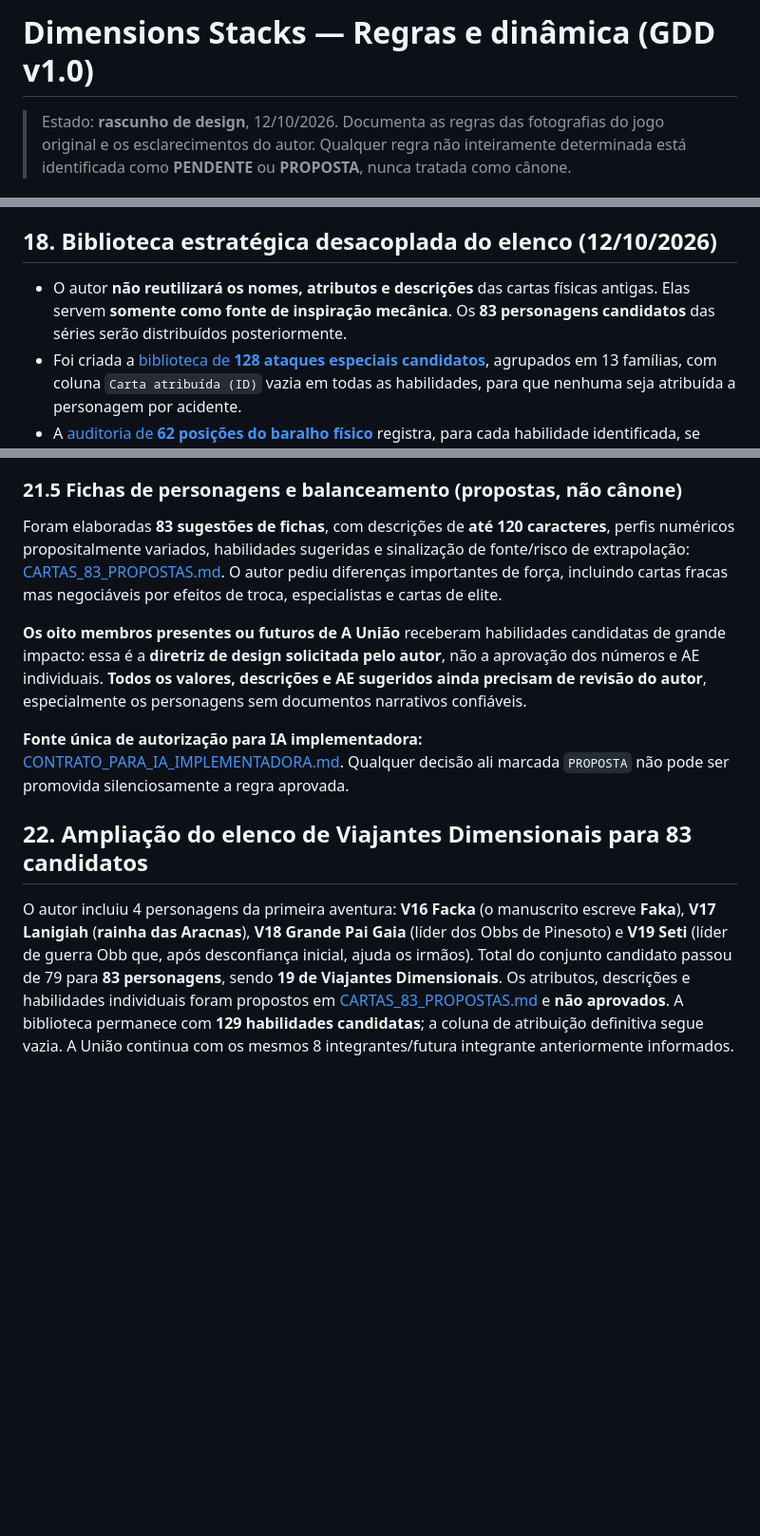
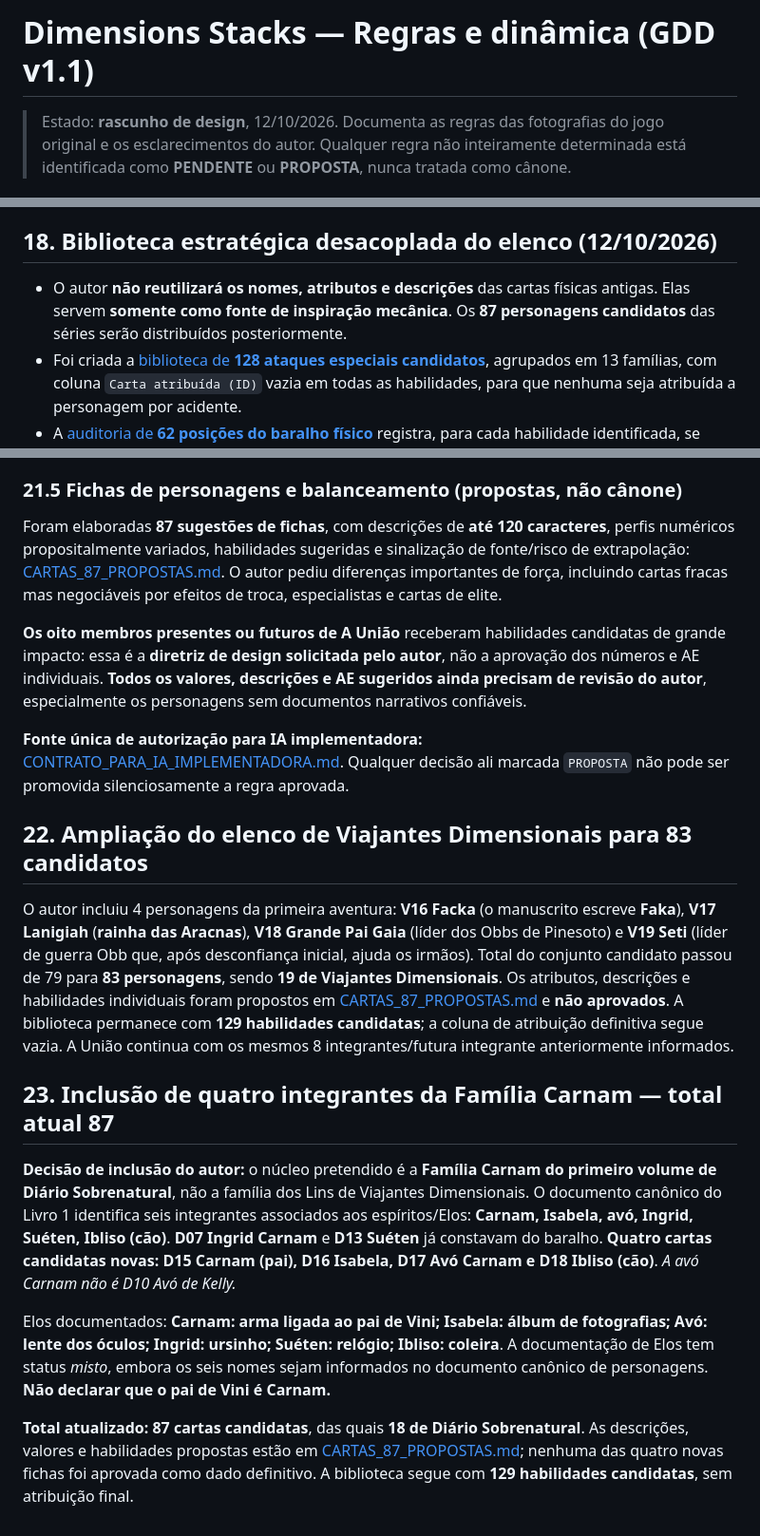
Before and after one commit to guyoshi/Dimensions-Stacks, a Markdown page: docs/REGRAS.md, 3 parts joined by grey strips. Shown at 95% size. Drawn GitHub-style; blank space fills up the shorter version.

Commit message:
docs: sincronizar elenco de 87 cartas com Familia Carnam

```diff
--- a/docs/REGRAS.md
+++ b/docs/REGRAS.md
@@ -1,4 +1,4 @@
-# Dimensions Stacks — Regras e dinâmica (GDD v1.0)
+# Dimensions Stacks — Regras e dinâmica (GDD v1.1)
 
 > Estado: **rascunho de design**, 12/10/2026. Documenta as regras das fotografias do jogo original e os esclarecimentos do autor. Qualquer regra não inteiramente determinada está identificada como **PENDENTE** ou **PROPOSTA**, nunca tratada como cânone.
 
@@ -247,7 +247,7 @@ Destaques para especificação futura:
 
 ## 18. Biblioteca estratégica desacoplada do elenco (12/10/2026)
 
-- O autor **não reutilizará os nomes, atributos e descrições** das cartas físicas antigas. Elas servem **somente como fonte de inspiração mecânica**. Os **83 personagens candidatos** das séries serão distribuídos posteriormente.
+- O autor **não reutilizará os nomes, atributos e descrições** das cartas físicas antigas. Elas servem **somente como fonte de inspiração mecânica**. Os **87 personagens candidatos** das séries serão distribuídos posteriormente.
 - Foi criada a [biblioteca de **128 ataques especiais candidatos**](BIBLIOTECA_ATAQUES_ESPECIAIS.md), agrupados em 13 famílias, com coluna `Carta atribuída (ID)` vazia em todas as habilidades, para que nenhuma seja atribuída a personagem por acidente.
 - A [auditoria de **62 posições do baralho físico**](AUDITORIA_BALANCEAMENTO_ESPECIAIS.md) registra, para cada habilidade identificada, se recomendamos manter, ajustar, redesenhar, testar experimentalmente ou retirar. Não confundir recomendação com decisão aprovada.
 - Há **conversões espelhadas de todos os pares de atributos**: das 4 propriedades podem ocorrer 12 cópias direcionais e 6 permutas de valores. "Trocar" em textos legados é ambíguo; nas propostas digitais distingue-se **substituição de um número** de **troca bilateral de dois números**.
@@ -328,7 +328,7 @@ Como algumas cartas **protegem, anulam ou respondem a outras**, recomendo que o
 
 ### 21.5 Fichas de personagens e balanceamento (propostas, não cânone)
 
-Foram elaboradas **83 sugestões de fichas**, com descrições de **até 120 caracteres**, perfis numéricos propositalmente variados, habilidades sugeridas e sinalização de fonte/risco de extrapolação: [CARTAS_83_PROPOSTAS.md](CARTAS_83_PROPOSTAS.md). O autor pediu diferenças importantes de força, incluindo cartas fracas mas negociáveis por efeitos de troca, especialistas e cartas de elite.
+Foram elaboradas **87 sugestões de fichas**, com descrições de **até 120 caracteres**, perfis numéricos propositalmente variados, habilidades sugeridas e sinalização de fonte/risco de extrapolação: [CARTAS_87_PROPOSTAS.md](CARTAS_87_PROPOSTAS.md). O autor pediu diferenças importantes de força, incluindo cartas fracas mas negociáveis por efeitos de troca, especialistas e cartas de elite.
 
 **Os oito membros presentes ou futuros de A União** receberam habilidades candidatas de grande impacto: essa é a **diretriz de design solicitada pelo autor**, não a aprovação dos números e AE individuais. **Todos os valores, descrições e AE sugeridos ainda precisam de revisão do autor**, especialmente os personagens sem documentos narrativos confiáveis.
 
@@ -336,4 +336,12 @@ Foram elaboradas **83 sugestões de fichas**, com descrições de **até 120 car
 
 ## 22. Ampliação do elenco de Viajantes Dimensionais para 83 candidatos
 
-O autor incluiu 4 personagens da primeira aventura: **V16 Facka** (o manuscrito escreve **Faka**), **V17 Lanigiah** (**rainha das Aracnas**), **V18 Grande Pai Gaia** (líder dos Obbs de Pinesoto) e **V19 Seti** (líder de guerra Obb que, após desconfiança inicial, ajuda os irmãos). Total do conjunto candidato passou de 79 para **83 personagens**, sendo **19 de Viajantes Dimensionais**. Os atributos, descrições e habilidades individuais foram propostos em [CARTAS_83_PROPOSTAS.md](CARTAS_83_PROPOSTAS.md) e **não aprovados**. A biblioteca permanece com **129 habilidades candidatas**; a coluna de atribuição definitiva segue vazia. A União continua com os mesmos 8 integrantes/futura integrante anteriormente informados.
+O autor incluiu 4 personagens da primeira aventura: **V16 Facka** (o manuscrito escreve **Faka**), **V17 Lanigiah** (**rainha das Aracnas**), **V18 Grande Pai Gaia** (líder dos Obbs de Pinesoto) e **V19 Seti** (líder de guerra Obb que, após desconfiança inicial, ajuda os irmãos). Total do conjunto candidato passou de 79 para **83 personagens**, sendo **19 de Viajantes Dimensionais**. Os atributos, descrições e habilidades individuais foram propostos em [CARTAS_87_PROPOSTAS.md](CARTAS_87_PROPOSTAS.md) e **não aprovados**. A biblioteca permanece com **129 habilidades candidatas**; a coluna de atribuição definitiva segue vazia. A União continua com os mesmos 8 integrantes/futura integrante anteriormente informados.
+
+## 23. Inclusão de quatro integrantes da Família Carnam — total atual 87
+
+**Decisão de inclusão do autor:** o núcleo pretendido é a **Família Carnam do primeiro volume de Diário Sobrenatural**, não a família dos Lins de Viajantes Dimensionais. O documento canônico do Livro 1 identifica seis integrantes associados aos espíritos/Elos: **Carnam, Isabela, avó, Ingrid, Suéten, Ibliso (cão)**. **D07 Ingrid Carnam** e **D13 Suéten** já constavam do baralho. **Quatro cartas candidatas novas: D15 Carnam (pai), D16 Isabela, D17 Avó Carnam e D18 Ibliso (cão)**. *A avó Carnam não é D10 Avó de Kelly.*
+
+Elos documentados: **Carnam: arma ligada ao pai de Vini; Isabela: álbum de fotografias; Avó: lente dos óculos; Ingrid: ursinho; Suéten: relógio; Ibliso: coleira**. A documentação de Elos tem status *misto*, embora os seis nomes sejam informados no documento canônico de personagens. **Não declarar que o pai de Vini é Carnam.**
+
+**Total atualizado: 87 cartas candidatas**, das quais **18 de Diário Sobrenatural**. As descrições, valores e habilidades propostas estão em [CARTAS_87_PROPOSTAS.md](CARTAS_87_PROPOSTAS.md); nenhuma das quatro novas fichas foi aprovada como dado definitivo. A biblioteca segue com **129 habilidades candidatas**, sem atribuição final.
```
